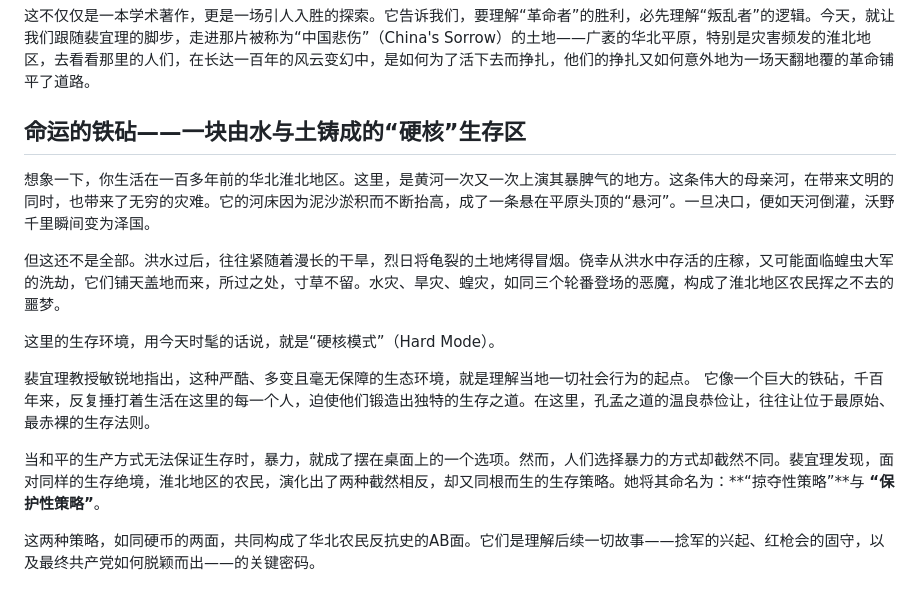
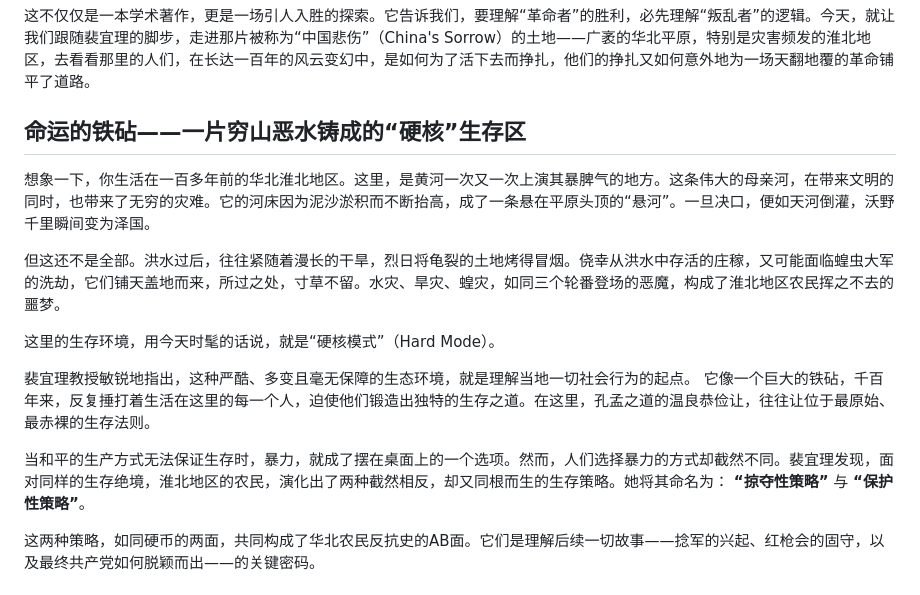
Before and after one commit to zhuganglie/pyweb, a Markdown page: posts/revolts-revolutionaries.md, the part around the change. Rendered like a GitHub page.

Commit message:
Refine phrasing and improve clarity in "revolts-revolutionaries.md"

```diff
--- a/posts/revolts-revolutionaries.md
+++ b/posts/revolts-revolutionaries.md
@@ -19,7 +19,7 @@ draft: false
 
 这不仅仅是一本学术著作，更是一场引人入胜的探索。它告诉我们，要理解“革命者”的胜利，必先理解“叛乱者”的逻辑。今天，就让我们跟随裴宜理的脚步，走进那片被称为“中国悲伤”（China's Sorrow）的土地——广袤的华北平原，特别是灾害频发的淮北地区，去看看那里的人们，在长达一百年的风云变幻中，是如何为了活下去而挣扎，他们的挣扎又如何意外地为一场天翻地覆的革命铺平了道路。
 
-## 命运的铁砧——一块由水与土铸成的“硬核”生存区
+## 命运的铁砧——一片穷山恶水铸成的“硬核”生存区
 
 想象一下，你生活在一百多年前的华北淮北地区。这里，是黄河一次又一次上演其暴脾气的地方。这条伟大的母亲河，在带来文明的同时，也带来了无穷的灾难。它的河床因为泥沙淤积而不断抬高，成了一条悬在平原头顶的“悬河”。一旦决口，便如天河倒灌，沃野千里瞬间变为泽国。
 
@@ -29,7 +29,7 @@ draft: false
 
 裴宜理教授敏锐地指出，这种严酷、多变且毫无保障的生态环境，就是理解当地一切社会行为的起点。 它像一个巨大的铁砧，千百年来，反复捶打着生活在这里的每一个人，迫使他们锻造出独特的生存之道。在这里，孔孟之道的温良恭俭让，往往让位于最原始、最赤裸的生存法则。
 
-当和平的生产方式无法保证生存时，暴力，就成了摆在桌面上的一个选项。然而，人们选择暴力的方式却截然不同。裴宜理发现，面对同样的生存绝境，淮北地区的农民，演化出了两种截然相反，却又同根而生的生存策略。她将其命名为：**“掠夺性策略”**与 **“保护性策略”**。
+当和平的生产方式无法保证生存时，暴力，就成了摆在桌面上的一个选项。然而，人们选择暴力的方式却截然不同。裴宜理发现，面对同样的生存绝境，淮北地区的农民，演化出了两种截然相反，却又同根而生的生存策略。她将其命名为： **“掠夺性策略”** 与 **“保护性策略”**。
 
 这两种策略，如同硬币的两面，共同构成了华北农民反抗史的AB面。它们是理解后续一切故事——捻军的兴起、红枪会的固守，以及最终共产党如何脱颖而出——的关键密码。
 
```
